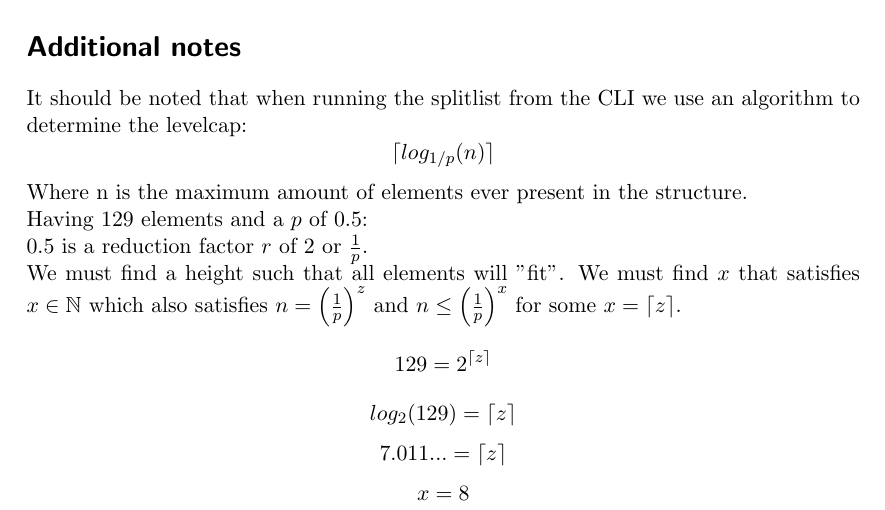
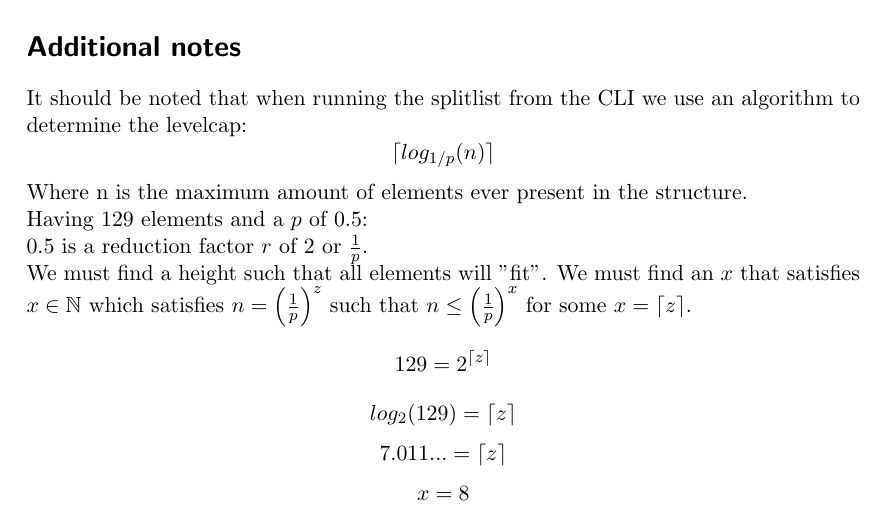
Before and after one commit to ValdemarGr/dm803_project_1_overleaf, a LaTeX book (main.tex): part of page 3 of 6, cut so that both start at the same text. Compiled offline with pdfLaTeX.

Commit message:
Fixed typo

```diff
--- a/main.tex
+++ b/main.tex
@@ -56,7 +56,7 @@ Where n is the maximum amount of elements ever present in the structure.\\
 Having $129$ elements and a $p$ of $0.5$:\\
 $0.5$ is a reduction factor $r$ of $2$ or $\frac{1}{p}$.\\
 We must find a height such that all elements will "fit".
-We must find $x$ that satisfies $x \in \mathbb{N}$ which also satisfies $n = \Big( \frac{1}{p} \Big)^{z}$ and $n \leq \Big( \frac{1}{p} \Big)^{x}$
+We must find an $x$ that satisfies $x \in \mathbb{N}$ which satisfies $n = \Big( \frac{1}{p} \Big)^{z}$ such that $n \leq \Big( \frac{1}{p} \Big)^{x}$
 for some $x = \ceil{z}$.
 $$129 = 2^{\ceil{z}}$$
 $$log_2(129) = \ceil{z}$$
```
